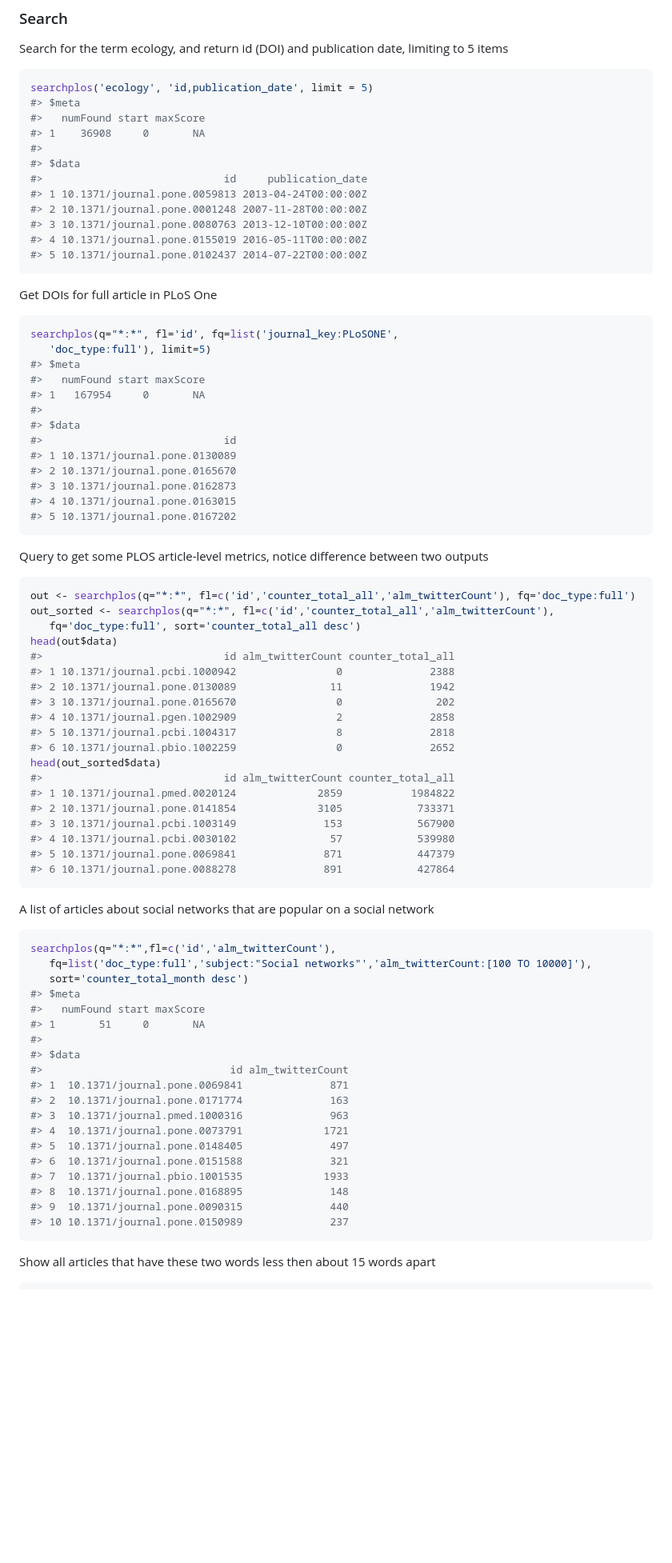
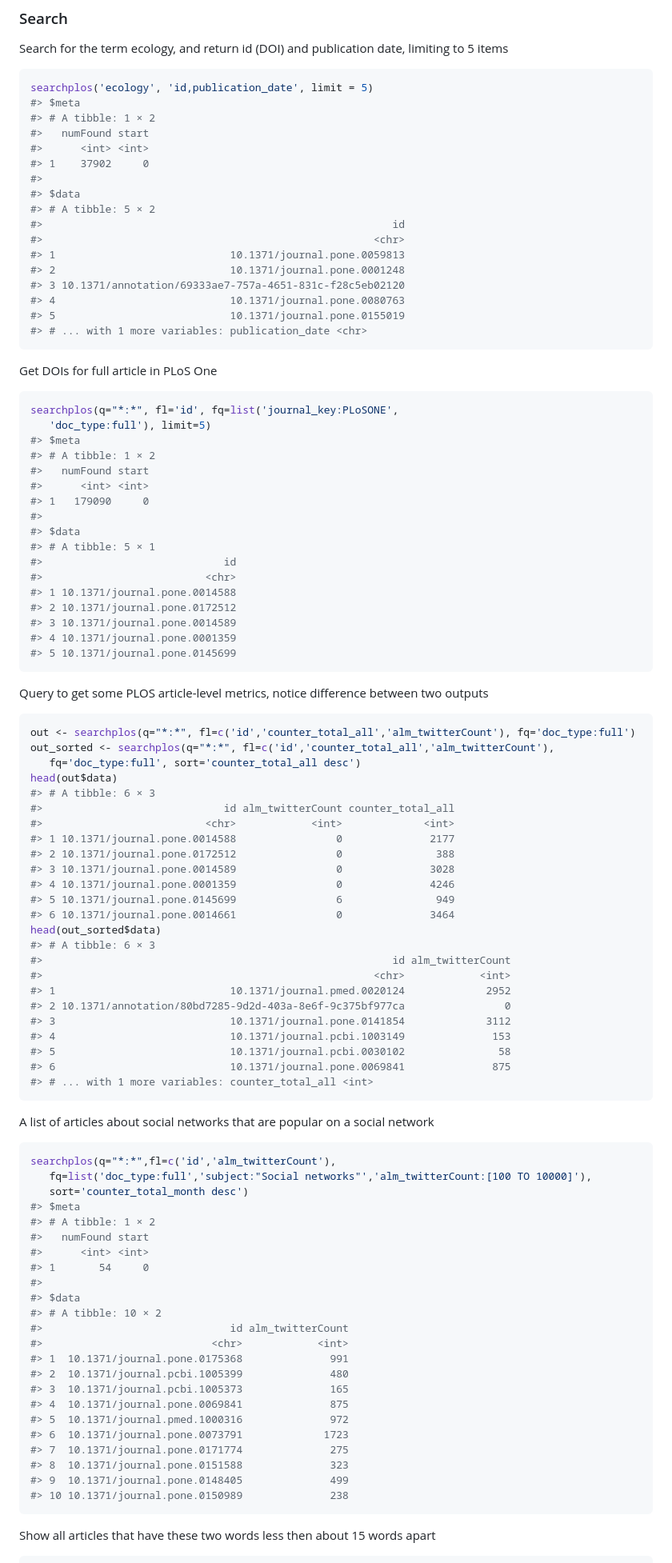
Before and after one commit to ropensci-archive/rplos, a Markdown page: README.md, the part around the change printed below. Shown: that part at 80% size. Rendered like a GitHub page; blank space fills up the shorter version.

````diff
--- a/README.md
+++ b/README.md
@@ -55,16 +55,21 @@ Search for the term ecology, and return id (DOI) and publication date, limiting
 ```r
 searchplos('ecology', 'id,publication_date', limit = 5)
 #> $meta
-#>   numFound start maxScore
-#> 1    36908     0       NA
+#> # A tibble: 1 × 2
+#>   numFound start
+#>      <int> <int>
+#> 1    37902     0
 #>
 #> $data
-#>                             id     publication_date
-#> 1 10.1371/journal.pone.0059813 2013-04-24T00:00:00Z
-#> 2 10.1371/journal.pone.0001248 2007-11-28T00:00:00Z
-#> 3 10.1371/journal.pone.0080763 2013-12-10T00:00:00Z
-#> 4 10.1371/journal.pone.0155019 2016-05-11T00:00:00Z
-#> 5 10.1371/journal.pone.0102437 2014-07-22T00:00:00Z
+#> # A tibble: 5 × 2
+#>                                                        id
+#>                                                     <chr>
+#> 1                            10.1371/journal.pone.0059813
+#> 2                            10.1371/journal.pone.0001248
+#> 3 10.1371/annotation/69333ae7-757a-4651-831c-f28c5eb02120
+#> 4                            10.1371/journal.pone.0080763
+#> 5                            10.1371/journal.pone.0155019
+#> # ... with 1 more variables: publication_date <chr>
 ```
 
 Get DOIs for full article in PLoS One
@@ -74,16 +79,20 @@ Get DOIs for full article in PLoS One
 searchplos(q="*:*", fl='id', fq=list('journal_key:PLoSONE',
    'doc_type:full'), limit=5)
 #> $meta
-#>   numFound start maxScore
-#> 1   167954     0       NA
+#> # A tibble: 1 × 2
+#>   numFound start
+#>      <int> <int>
+#> 1   179090     0
 #>
 #> $data
+#> # A tibble: 5 × 1
 #>                             id
-#> 1 10.1371/journal.pone.0130089
-#> 2 10.1371/journal.pone.0165670
-#> 3 10.1371/journal.pone.0162873
-#> 4 10.1371/journal.pone.0163015
-#> 5 10.1371/journal.pone.0167202
+#>                          <chr>
+#> 1 10.1371/journal.pone.0014588
+#> 2 10.1371/journal.pone.0172512
+#> 3 10.1371/journal.pone.0014589
+#> 4 10.1371/journal.pone.0001359
+#> 5 10.1371/journal.pone.0145699
 ```
 
 Query to get some PLOS article-level metrics, notice difference between two outputs
@@ -94,21 +103,26 @@ out <- searchplos(q="*:*", fl=c('id','counter_total_all','alm_twitterCount'), fq
 out_sorted <- searchplos(q="*:*", fl=c('id','counter_total_all','alm_twitterCount'),
    fq='doc_type:full', sort='counter_total_all desc')
 head(out$data)
+#> # A tibble: 6 × 3
 #>                             id alm_twitterCount counter_total_all
-#> 1 10.1371/journal.pcbi.1000942                0              2388
-#> 2 10.1371/journal.pone.0130089               11              1942
-#> 3 10.1371/journal.pone.0165670                0               202
-#> 4 10.1371/journal.pgen.1002909                2              2858
-#> 5 10.1371/journal.pcbi.1004317                8              2818
-#> 6 10.1371/journal.pbio.1002259                0              2652
+#>                          <chr>            <int>             <int>
+#> 1 10.1371/journal.pone.0014588                0              2177
+#> 2 10.1371/journal.pone.0172512                0               388
+#> 3 10.1371/journal.pone.0014589                0              3028
+#> 4 10.1371/journal.pone.0001359                0              4246
+#> 5 10.1371/journal.pone.0145699                6               949
+#> 6 10.1371/journal.pone.0014661                0              3464
 head(out_sorted$data)
-#>                             id alm_twitterCount counter_total_all
-#> 1 10.1371/journal.pmed.0020124             2859           1984822
-#> 2 10.1371/journal.pone.0141854             3105            733371
-#> 3 10.1371/journal.pcbi.1003149              153            567900
-#> 4 10.1371/journal.pcbi.0030102               57            539980
-#> 5 10.1371/journal.pone.0069841              871            447379
-#> 6 10.1371/journal.pone.0088278              891            427864
+#> # A tibble: 6 × 3
+#>                                                        id alm_twitterCount
+#>                                                     <chr>            <int>
+#> 1                            10.1371/journal.pmed.0020124             2952
+#> 2 10.1371/annotation/80bd7285-9d2d-403a-8e6f-9c375bf977ca                0
+#> 3                            10.1371/journal.pone.0141854             3112
+#> 4                            10.1371/journal.pcbi.1003149              153
+#> 5                            10.1371/journal.pcbi.0030102               58
+#> 6                            10.1371/journal.pone.0069841              875
+#> # ... with 1 more variables: counter_total_all <int>
 ```
 
 A list of articles about social networks that are popular on a social network
@@ -119,21 +133,25 @@ searchplos(q="*:*",fl=c('id','alm_twitterCount'),
    fq=list('doc_type:full','subject:"Social networks"','alm_twitterCount:[100 TO 10000]'),
    sort='counter_total_month desc')
 #> $meta
-#>   numFound start maxScore
-#> 1       51     0       NA
+#> # A tibble: 1 × 2
+#>   numFound start
+#>      <int> <int>
+#> 1       54     0
 #>
 #> $data
+#> # A tibble: 10 × 2
 #>                              id alm_twitterCount
-#> 1  10.1371/journal.pone.0069841              871
-#> 2  10.1371/journal.pone.0171774              163
-#> 3  10.1371/journal.pmed.1000316              963
-#> 4  10.1371/journal.pone.0073791             1721
-#> 5  10.1371/journal.pone.0148405              497
-#> 6  10.1371/journal.pone.0151588              321
-#> 7  10.1371/journal.pbio.1001535             1933
-#> 8  10.1371/journal.pone.0168895              148
-#> 9  10.1371/journal.pone.0090315              440
-#> 10 10.1371/journal.pone.0150989              237
+#>                           <chr>            <int>
+#> 1  10.1371/journal.pone.0175368              991
+#> 2  10.1371/journal.pcbi.1005399              480
+#> 3  10.1371/journal.pcbi.1005373              165
+#> 4  10.1371/journal.pone.0069841              875
+#> 5  10.1371/journal.pmed.1000316              972
+#> 6  10.1371/journal.pone.0073791             1723
+#> 7  10.1371/journal.pone.0171774              275
+#> 8  10.1371/journal.pone.0151588              323
+#> 9  10.1371/journal.pone.0148405              499
+#> 10 10.1371/journal.pone.0150989              238
 ```
 
 Show all articles that have these two words less then about 15 words apart
````
Also changed, not shown: other parts of README.md (+101 -71 lines), CONDUCT.md (added, +25 -0 lines), inst/assets/img/unnamed-chunk-21-1.png, 2 other files.
